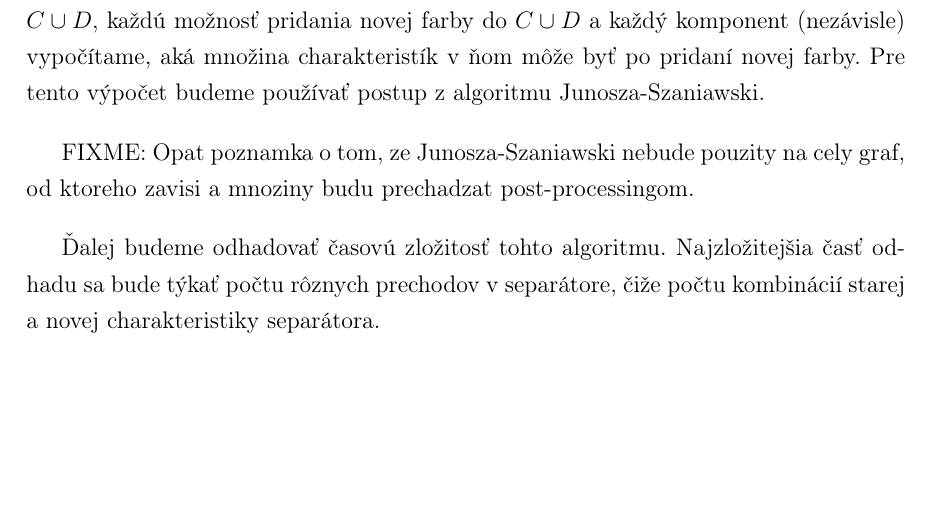
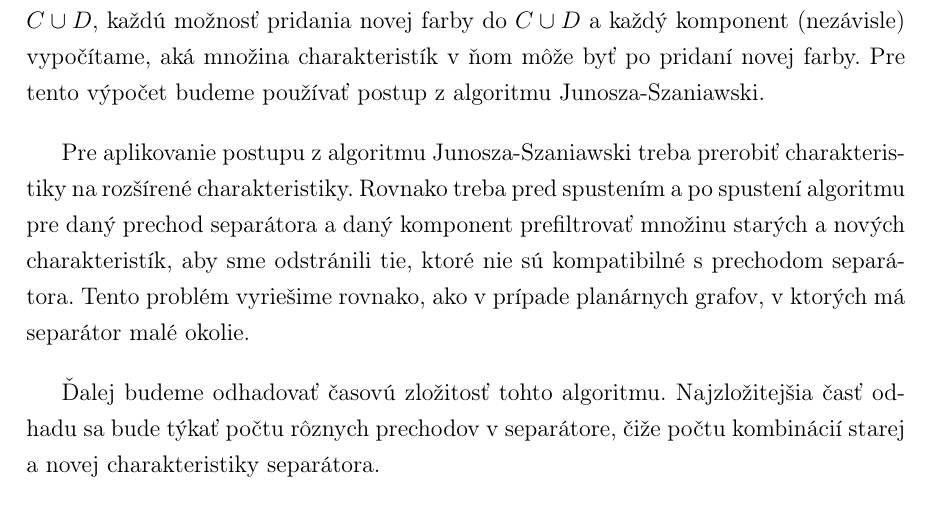
Before and after one commit to Sameth/master-thesis, a LaTeX book (main.tex, which reads ciastfarbenia.tex): part of page 43 of 50, cut so that both start at the same text, the shorter picture padded with empty space. Compiled offline with pdfLaTeX.

Commit message:
fixme o aplikacii Junosza-Szaniawski vo vyvazene rozdelitelnych grafoch

```diff
--- a/ciastfarbenia.tex
+++ b/ciastfarbenia.tex
@@ -345,8 +345,11 @@ každú možnosť pridania novej farby do $C \cup D$ a každý komponent (nezáv
 množina charakteristík v ňom môže byť po pridaní novej farby. Pre tento výpočet budeme používať
 postup z algoritmu Junosza-Szaniawski.
 
-FIXME: Opat poznamka o tom, ze Junosza-Szaniawski nebude pouzity na cely graf, od ktoreho zavisi
-a mnoziny budu prechadzat post-processingom.
+Pre aplikovanie postupu z algoritmu Junosza-Szaniawski treba prerobiť charakteristiky na
+rozšírené charakteristiky. Rovnako treba pred spustením a po spustení algoritmu pre daný
+prechod separátora a daný komponent prefiltrovať množinu starých a nových charakteristík,
+aby sme odstránili tie, ktoré nie sú kompatibilné s prechodom separátora. Tento problém
+vyriešime rovnako, ako v prípade planárnych grafov, v ktorých má separátor malé okolie.
 
 Ďalej budeme odhadovať časovú zložitosť tohto algoritmu. Najzložitejšia časť odhadu sa bude týkať
 počtu rôznych prechodov v separátore, čiže počtu kombinácií starej a novej charakteristiky separátora.
```
